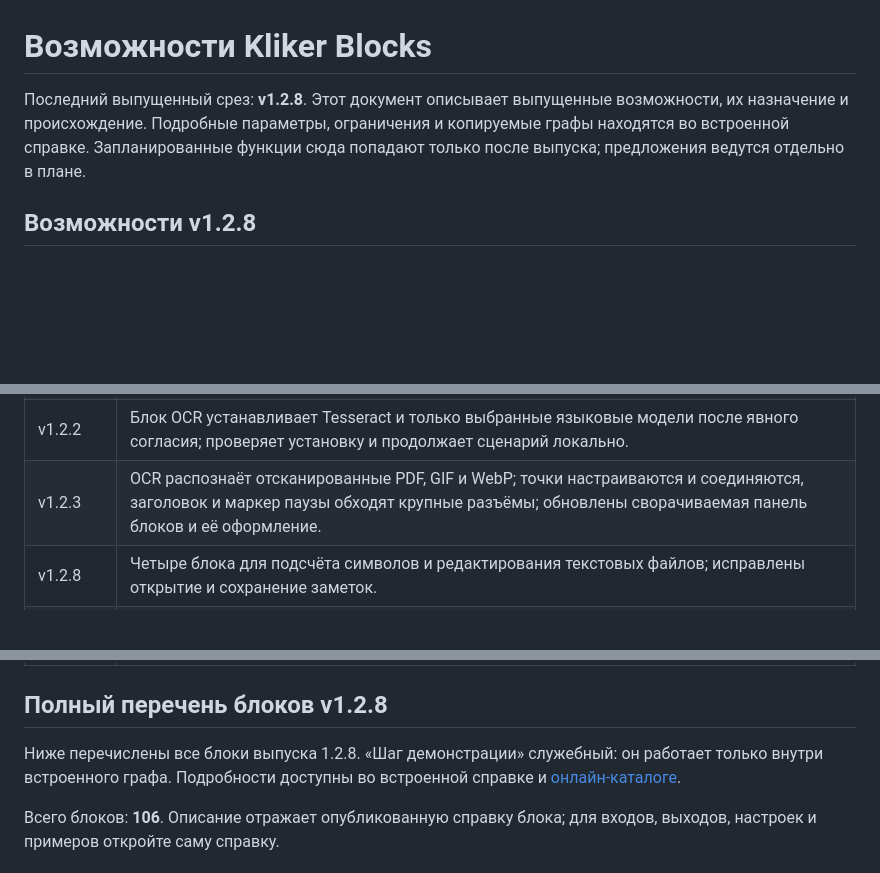
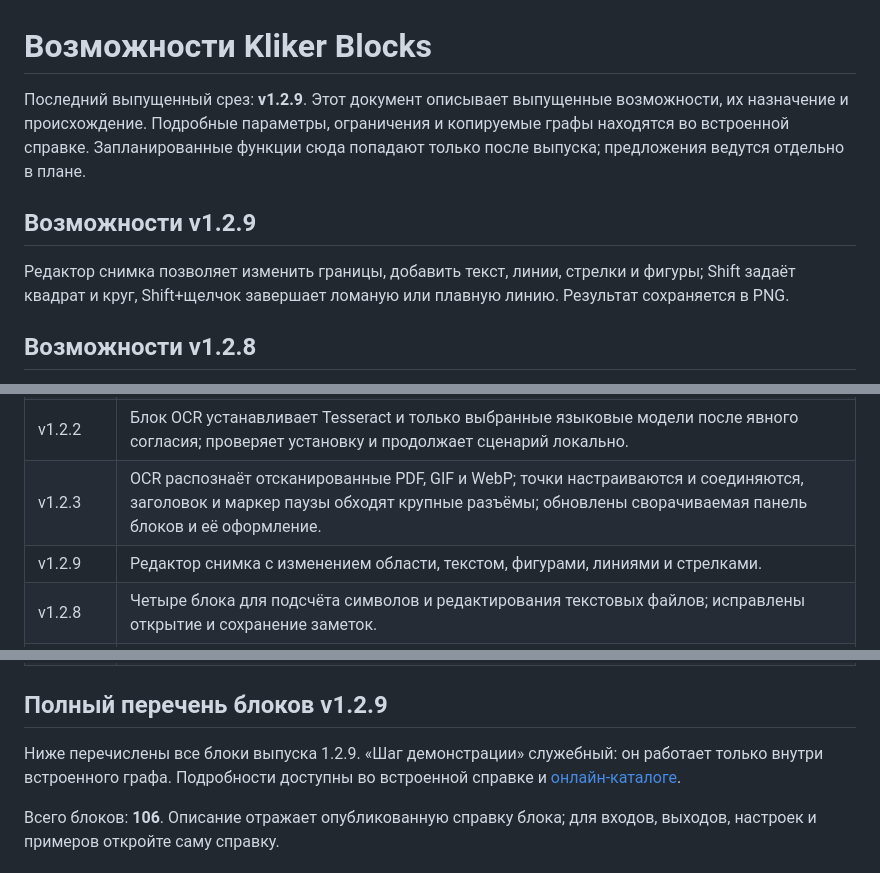
Before and after one commit to Malyshrush/kliker-blocks, a Markdown page: FEATURES.md, 3 parts joined by grey strips. Rendered like a GitHub page; blank space fills up the shorter version.

```diff
--- a/FEATURES.md
+++ b/FEATURES.md
@@ -1,6 +1,10 @@
 # Возможности Kliker Blocks
 
-Последний выпущенный срез: **v1.2.8**. Этот документ описывает выпущенные возможности, их назначение и происхождение. Подробные параметры, ограничения и копируемые графы находятся во встроенной справке. Запланированные функции сюда попадают только после выпуска; предложения ведутся отдельно в плане.
+Последний выпущенный срез: **v1.2.9**. Этот документ описывает выпущенные возможности, их назначение и происхождение. Подробные параметры, ограничения и копируемые графы находятся во встроенной справке. Запланированные функции сюда попадают только после выпуска; предложения ведутся отдельно в плане.
+
+## Возможности v1.2.9
+
+Редактор снимка позволяет изменить границы, добавить текст, линии, стрелки и фигуры; Shift задаёт квадрат и круг, Shift+щелчок завершает ломаную или плавную линию. Результат сохраняется в PNG.
 
 ## Возможности v1.2.8
 
@@ -59,15 +63,16 @@ Kliker Blocks собирает сценарии автоматизации Windo
 | v1.2.1 | Таблицы CSV и Excel, PDF, очередь файлов, контрольные точки, обработка ошибок блоков, локальное OCR с отдельным Tesseract и публикация графа после просмотра кода. |
 | v1.2.2 | Блок OCR устанавливает Tesseract и только выбранные языковые модели после явного согласия; проверяет установку и продолжает сценарий локально. |
 | v1.2.3 | OCR распознаёт отсканированные PDF, GIF и WebP; точки настраиваются и соединяются, заголовок и маркер паузы обходят крупные разъёмы; обновлены сворачиваемая панель блоков и её оформление. |
+| v1.2.9 | Редактор снимка с изменением области, текстом, фигурами, линиями и стрелками. |
 | v1.2.8 | Четыре блока для подсчёта символов и редактирования текстовых файлов; исправлены открытие и сохранение заметок. |
 | v1.2.7 | Копирование фрагментов журнала, выбор пути и вставка переменных в свойствах блоков, читаемые подписи. |
 | v1.2.6 | База из семи графов RU/EN, исправлено возвращение экранного меню после выбора области, отмены и ошибки захвата. |
 | v1.2.5 | Экранное меню с горячей клавишей и графами, заметки с форматированием и изображениями, управление заметками из графа, перемещаемый индикатор, удаление лишних блоков «Старт». |
 | v1.2.4 | Отмена и повтор изменений графа; ожидание текста на экране с локальным OCR; извлечение группы регулярного выражения; преобразование выделенной связанной группы в именованную вызываемую подпрограмму; установщик предлагает стандартный пользовательский каталог вместо повторного использования прежнего пути. Каталог сайта обновлён по экспорту приложения, а ограничение показа 88 карточек снято. |
 
-## Полный перечень блоков v1.2.8
+## Полный перечень блоков v1.2.9
 
-Ниже перечислены все блоки выпуска 1.2.8. «Шаг демонстрации» служебный: он работает только внутри встроенного графа. Подробности доступны во встроенной справке и [онлайн-каталоге](https://malyshrush.github.io/kliker-blocks-site/#catalog).
+Ниже перечислены все блоки выпуска 1.2.9. «Шаг демонстрации» служебный: он работает только внутри встроенного графа. Подробности доступны во встроенной справке и [онлайн-каталоге](https://malyshrush.github.io/kliker-blocks-site/#catalog).
 
 <!-- BLOCK_INVENTORY_START -->
 Всего блоков: **106**. Описание отражает опубликованную справку блока; для входов, выходов, настроек и примеров откройте саму справку.
```
Also changed, not shown: BUG_REGISTRY.md (+3 -1 lines), README.md (+11 -7 lines), RELEASE_NOTES_1.2.9.md (added, +9 -0 lines), screenshots/automation-ru.png, screenshots/editor-ru.png, screenshots/help-ru.png, screenshots/support-ru.png, 10 other files.
